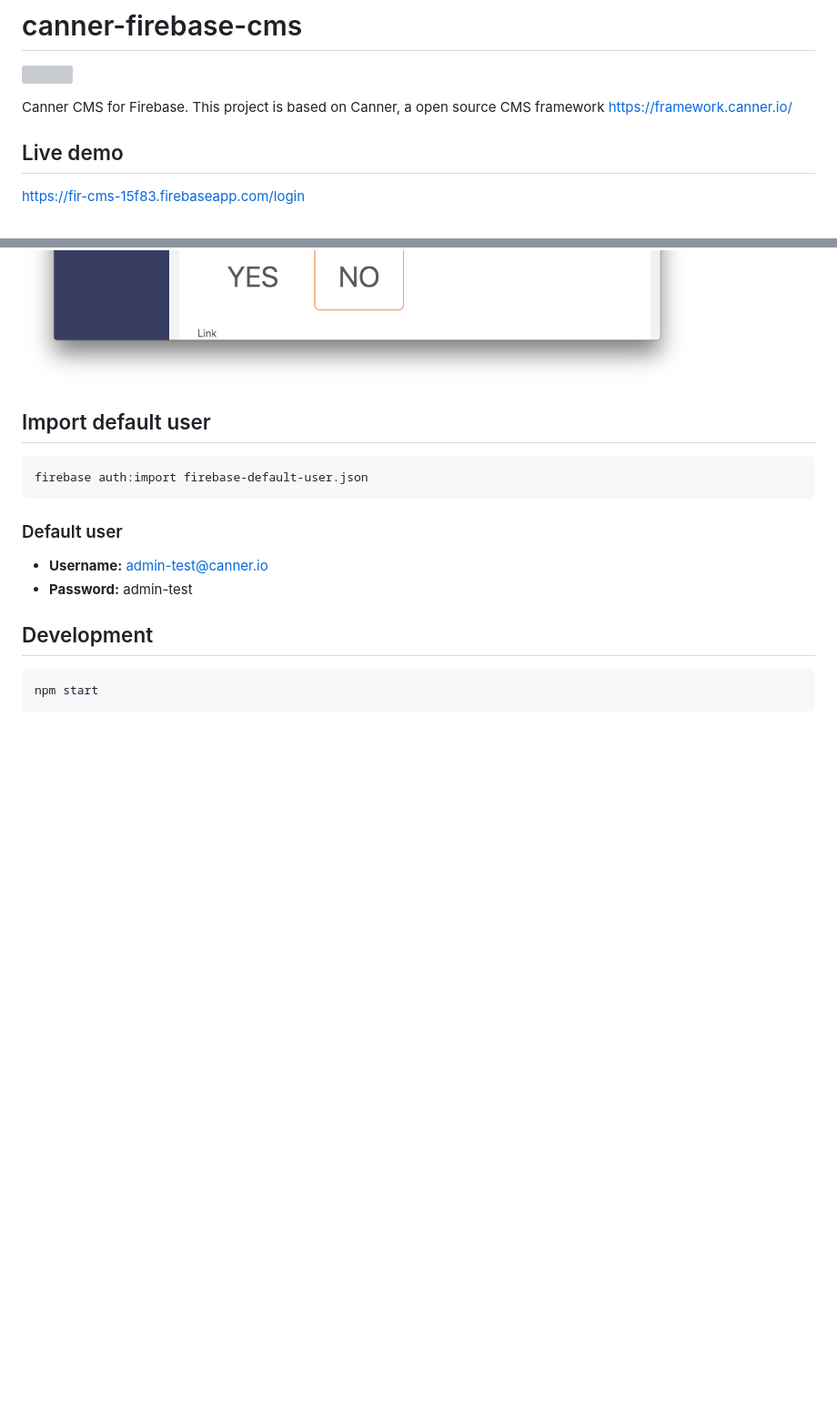
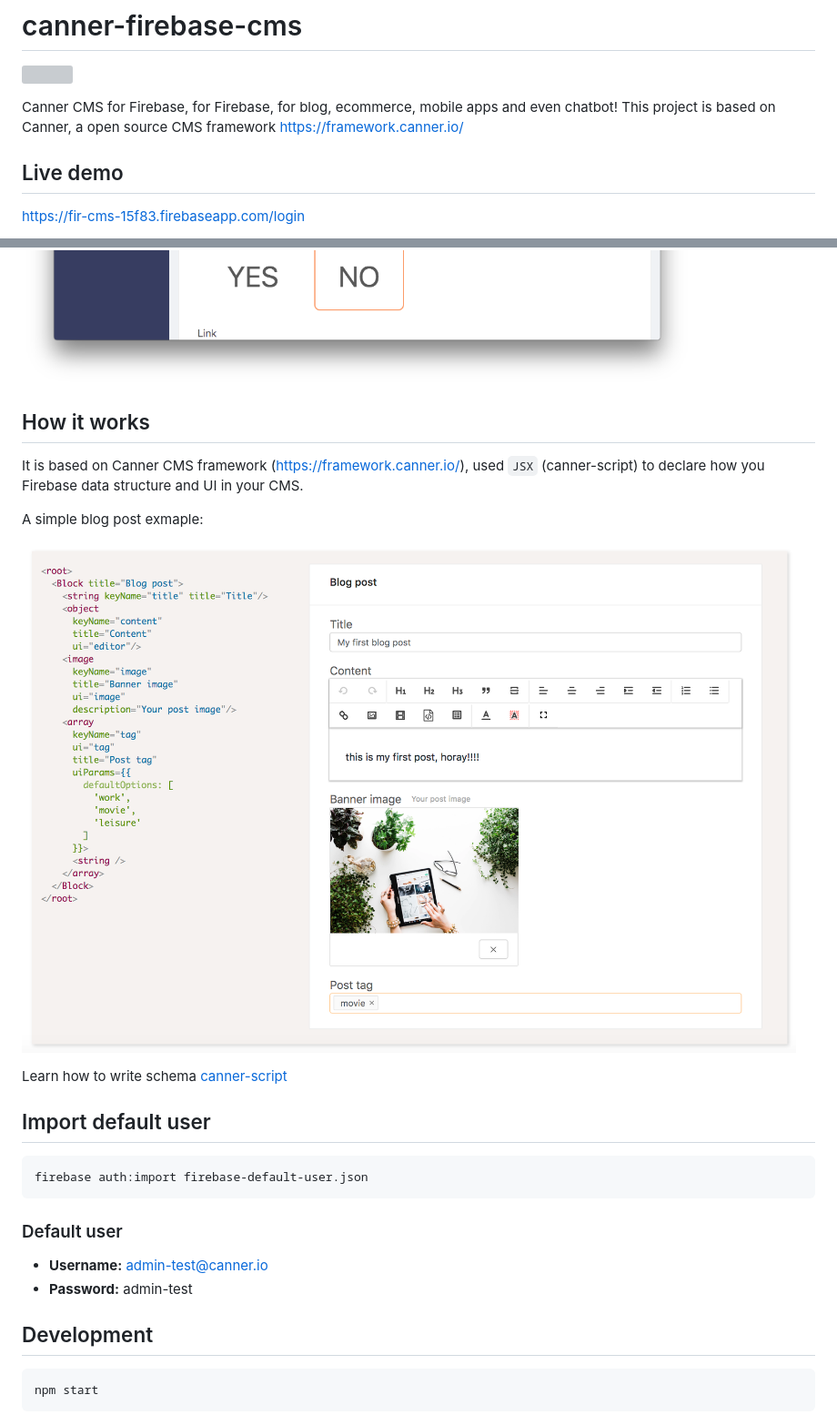
Before and after one commit to CannerCMS/canner-firebase-cms, a Markdown page: README.md, 2 parts joined by grey strips. Shown: that part at 91% size. GitHub-like rendering; pictures changed too: preview/syntax.png (added); blank space fills up the shorter version; grey boxes are pictures that could not be loaded.

Commit message:
add more content

```diff
--- a/README.md
+++ b/README.md
@@ -2,7 +2,7 @@
 
 [![](https://img.shields.io/gitter/room/nwjs/nw.js.svg)](https://gitter.im/Canner/CannerCMS?utm_source=share-link&utm_medium=link&utm_campaign=share-link)
 
-Canner CMS for Firebase. This project is based on Canner, a open source CMS framework  https://framework.canner.io/
+Canner CMS for Firebase, for Firebase, for blog, ecommerce, mobile apps and even chatbot! This project is based on Canner, a open source CMS framework  https://framework.canner.io/
 
 ## Live demo
 
@@ -18,6 +18,17 @@ https://framework.canner.io/docs/tutorial-community-firebase.html
 ![preview](./preview/2.png)
 ![preview](./preview/3.png)
 ![preview](./preview/4.png)
+
+## How it works
+
+It is based on Canner CMS framework (https://framework.canner.io/), used `JSX` (canner-script) to declare how you Firebase data structure and UI in your CMS.
+
+A simple blog post exmaple:
+
+![preview](./preview/syntax.png)
+
+
+Learn how to write schema [canner-script](https://framework.canner.io/docs/guides-writing-schema.html)
 
 ## Import default user
 
```
